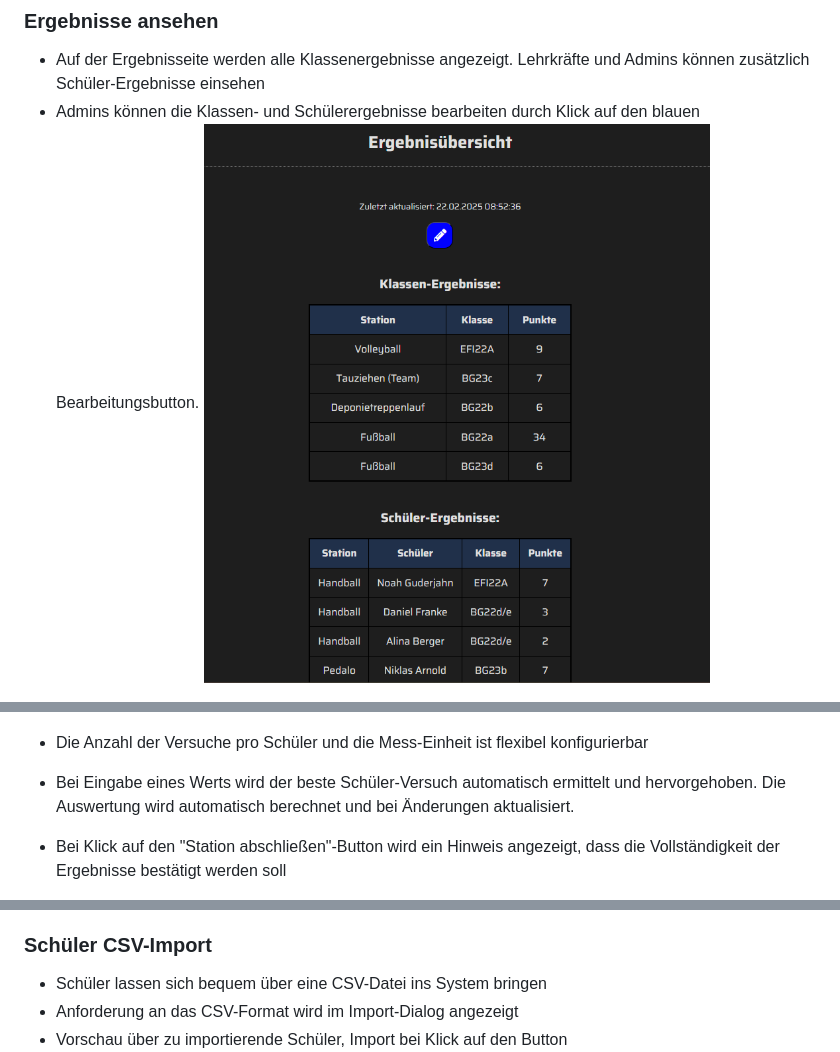
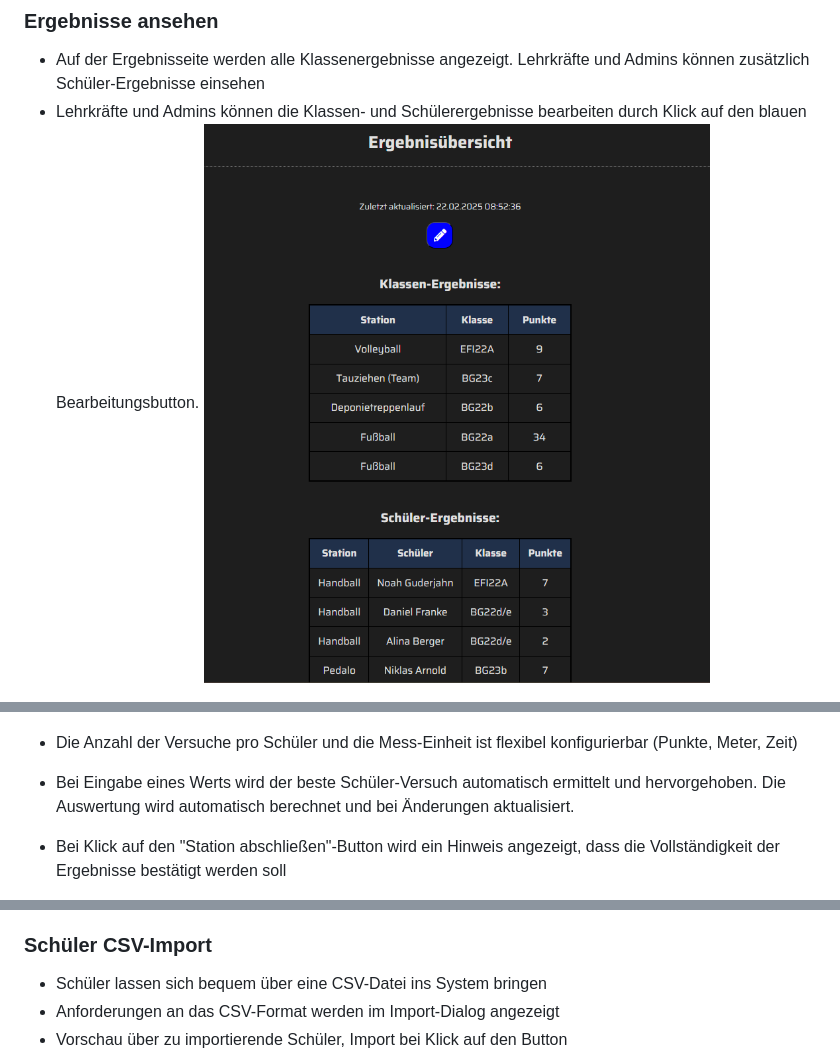
Before and after one commit to NoahYannis/ChampionChecker.UI, a Markdown page: README.md, 3 parts joined by grey strips. Drawn GitHub-style.

Commit message:
Dokumentation aktualisiert

```diff
--- a/README.md
+++ b/README.md
@@ -83,7 +84,7 @@ Um Daten zu ändern oder geschützte Informationen zu sehen, ist eine Anmeldung
 
 ### Ergebnisse ansehen
 - Auf der Ergebnisseite werden alle Klassenergebnisse angezeigt. Lehrkräfte und Admins können zusätzlich Schüler-Ergebnisse einsehen
-- Admins können die Klassen- und Schülerergebnisse bearbeiten durch Klick auf den blauen Bearbeitungsbutton.
+- Lehrkräfte und Admins können die Klassen- und Schülerergebnisse bearbeiten durch Klick auf den blauen Bearbeitungsbutton.
   ![Ergebnisse ansehen](resources/documentation-images/ergebnis-ansicht.png)
 
 ---
@@ -99,7 +100,7 @@ Um Daten zu ändern oder geschützte Informationen zu sehen, ist eine Anmeldung
 - Bei Auswahl einer Station werden Stations-Infos angezeigt
   ![Einzelergebnisse hinzufügen](resources/documentation-images/einzelergebnis-info.png)
 
-- Die Anzahl der Versuche pro Schüler und die Mess-Einheit ist flexibel konfigurierbar
+- Die Anzahl der Versuche pro Schüler und die Mess-Einheit ist flexibel konfigurierbar (Punkte, Meter, Zeit)
 - Bei Eingabe eines Werts wird der beste Schüler-Versuch automatisch ermittelt und hervorgehoben. Die Auswertung wird automatisch berechnet und bei Änderungen aktualisiert.
 - Bei Klick auf den "Station abschließen"-Button wird ein Hinweis angezeigt, dass die Vollständigkeit der Ergebnisse bestätigt werden soll
 - Erfolgreich ausgewertete Einzelstationen werden automatisch in der Stationenverwaltung auf "Beendet" gesetzt, wodurch der Auswertungsfortschritt direkt aktualisiert wird
@@ -129,7 +130,7 @@ Um Daten zu ändern oder geschützte Informationen zu sehen, ist eine Anmeldung
 
 ### Schüler CSV-Import
 - Schüler lassen sich bequem über eine CSV-Datei ins System bringen
-- Anforderung an das CSV-Format wird im Import-Dialog angezeigt
+- Anforderungen an das CSV-Format werden im Import-Dialog angezeigt
 - Vorschau über zu importierende Schüler, Import bei Klick auf den Button
   ![Schüler CSV-Import](resources/documentation-images/csv-schüler.png)
 
```
Also changed, not shown: other parts of README.md (+2 -1 lines).
